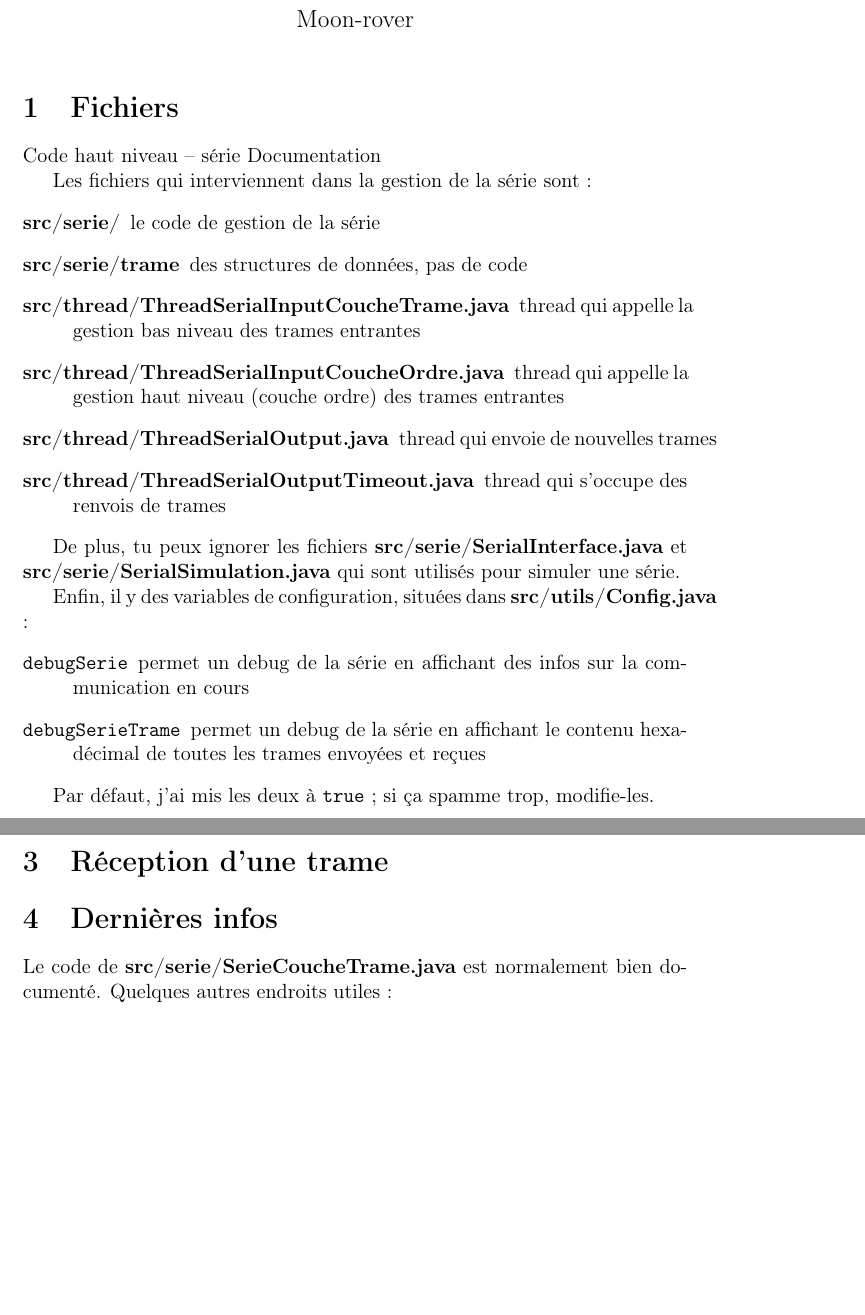
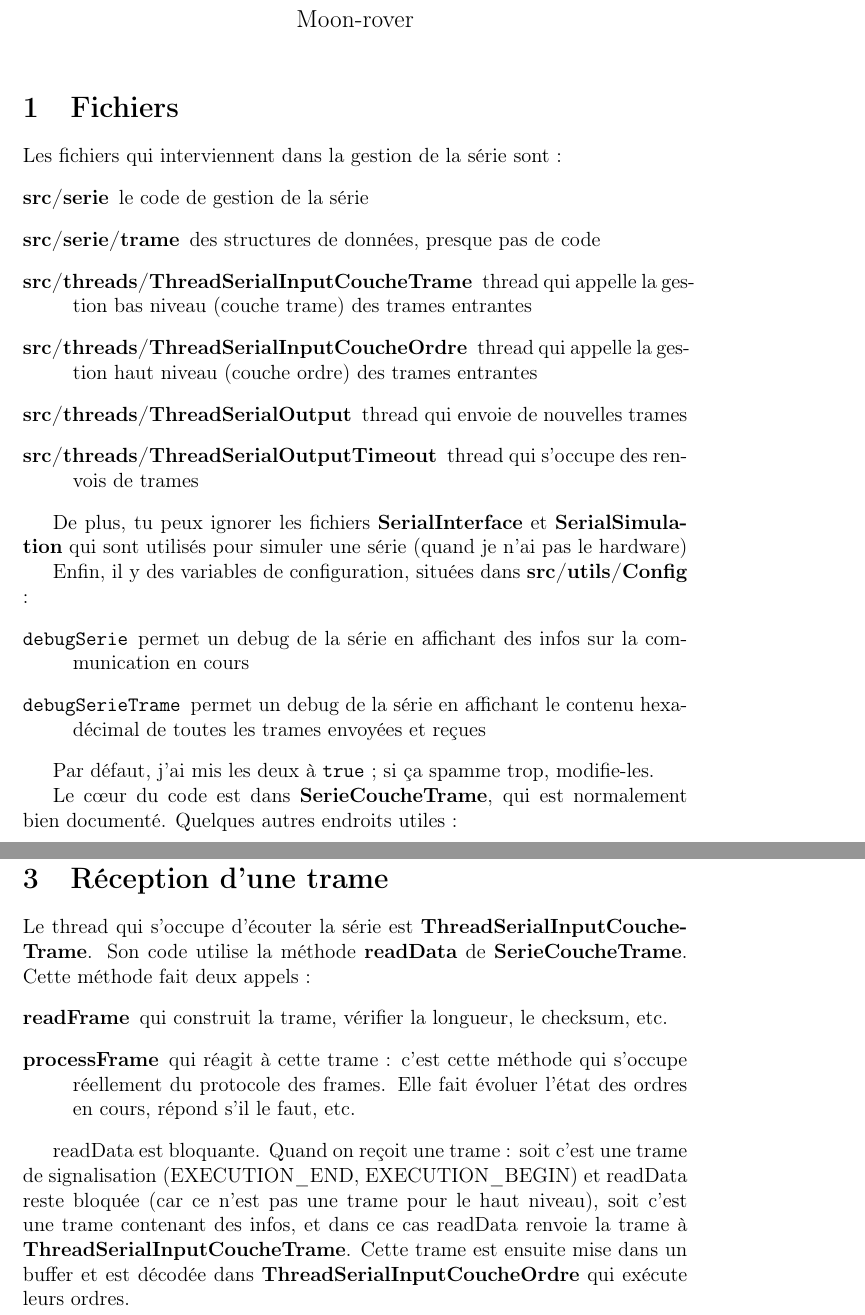
Before and after one commit to INTechSenpai/moon-rover, a LaTeX document (documentation/doc-serie.tex): two parts of pages 1 and 2 of 3 before the commit and two parts of pages 1 and 3 of 3 after it, joined at a grey line, cut so that both start at the same text, the shorter picture padded with empty space. Compiled offline with pdfLaTeX.

Commit message:
Doc sur la série

```diff
--- a/documentation/doc-serie.tex
+++ b/documentation/doc-serie.tex
@@ -20,28 +20,25 @@
 
 \section{Fichiers}
 
-Code haut niveau – série
-Documentation
-
 Les fichiers qui interviennent dans la gestion de la série sont :
 \begin{description}
-\item[src/serie/]
+\item[src/serie]
 le code de gestion de la série
 \item[src/serie/trame]
-des structures de données, pas de code
-\item[src/thread/ThreadSerialInputCoucheTrame.java]
-thread qui appelle la gestion bas niveau des trames entrantes
-\item[src/thread/ThreadSerialInputCoucheOrdre.java]
+des structures de données, presque pas de code
+\item[src/threads/ThreadSerialInputCoucheTrame]
+thread qui appelle la gestion bas niveau (couche trame) des trames entrantes
+\item[src/threads/ThreadSerialInputCoucheOrdre]
 thread qui appelle la gestion haut niveau (couche ordre) des trames entrantes
-\item[src/thread/ThreadSerialOutput.java]
+\item[src/threads/ThreadSerialOutput]
 thread qui envoie de nouvelles trames
-\item[src/thread/ThreadSerialOutputTimeout.java]
+\item[src/threads/ThreadSerialOutputTimeout]
 thread qui s'occupe des renvois de trames
 \end{description}
 
-De plus, tu peux ignorer les fichiers \textbf{src/serie/SerialInterface.java} et \textbf{src/serie/SerialSimulation.java} qui sont utilisés pour simuler une série.
+De plus, tu peux ignorer les fichiers \textbf{SerialInterface} et \textbf{SerialSimulation} qui sont utilisés pour simuler une série (quand je n'ai pas le hardware)
 
-Enfin, il y des variables de configuration, situées dans \textbf{src/utils/Config.java} :
+Enfin, il y des variables de configuration, situées dans \textbf{src/utils/Config} :
 \begin{description}
 \item[\texttt{debugSerie}] permet un debug de la série en affichant des infos sur la communication en cours
 \item[\texttt{debugSerieTrame}] permet un debug de la série en affichant le contenu hexadécimal de toutes les trames envoyées et reçues
@@ -49,5 +46,5 @@ Enfin, il y des variables de configuration, situées dans \textbf{src/utils/Conf
 
 Par défaut, j'ai mis les deux à \texttt{true} ; si ça spamme trop, modifie-les.
 
-\section{Exemple d'un envoi d'ordre : ce qui se passe}
+Le cœur du code est dans \textbf{SerieCoucheTrame}, qui est normalement bien documenté. Quelques autres endroits utiles :
 
@@ -63,11 +68,11 @@ BufferOutgoingOrder data = (BufferOutgoingOrder) container.getService(ServiceNam
 data.demandeCouleur();
 \end{alltt}
 
-\texttt{BufferOutgoingOrder} s'occupe de construire l'ordre et fait un \texttt{notify} qui appelle le thread \textbf{src/thread/ThreadSerialOutput.java}.
+\texttt{BufferOutgoingOrder} s'occupe de construire l'ordre et fait un \texttt{notify} qui appelle le thread \textbf{ThreadSerialOutput}.
 
-Le rôle de ce thread est juste de passer cet ordre à \textbf{src/serie/SerieCoucheTrame.java} qui va s'occuper de son envoi.
+Le rôle de ce thread est juste de passer cet ordre à \textbf{SerieCoucheTrame} qui va s'occuper de son envoi.
 
-On arrive du coup dans \textbf{src/serie/SerieCoucheTrame.java}, le fichier le plus important de la série car c'est lui qui implémente le protocole des trames.
+On arrive du coup dans \textbf{SerieCoucheTrame}, le fichier le plus important de la série car c'est lui qui implémente le protocole des trames.
 
 Dans cette méthode, on peut trouver des listes:
 
@@ -81,8 +86,11 @@ Quand on envoie un nouvel ordre, on l'ajoute à \texttt{waitingFrames} et on dem
 
 \section{Réception d'une trame}
 
+Le thread qui s'occupe d'écouter la série est \textbf{ThreadSerialInputCoucheTrame}. Son code utilise la méthode \textbf{readData} de \textbf{SerieCoucheTrame}. Cette méthode fait deux appels :
+\begin{description}
+\item[readFrame] qui construit la trame, vérifier la longueur, le checksum, etc.
+\item[processFrame] qui réagit à cette trame : c'est cette méthode qui s'occupe réellement du protocole des frames. Elle fait évoluer l'état des ordres en cours, répond s'il le faut, etc.
+\end{description}
 
+readData est bloquante. Quand on reçoit une trame : soit c'est une trame de signalisation (EXECUTION\_END, EXECUTION\_BEGIN) et readData reste bloquée (car ce n'est pas une trame pour le haut niveau), soit c'est une trame contenant des infos, et dans ce cas readData renvoie la trame à \textbf{ThreadSerialInputCoucheTrame}. Cette trame est ensuite mise dans un buffer et est décodée dans \textbf{ThreadSerialInputCoucheOrdre} qui exécute leurs ordres.
 
-\section{Dernières infos}
-
-Le code de \textbf{src/serie/SerieCoucheTrame.java} est normalement bien documenté. Quelques autres endroits utiles :
```
Also changed, not shown: documentation/doc-serie.tex (21 more changed lines), 1 other file.
